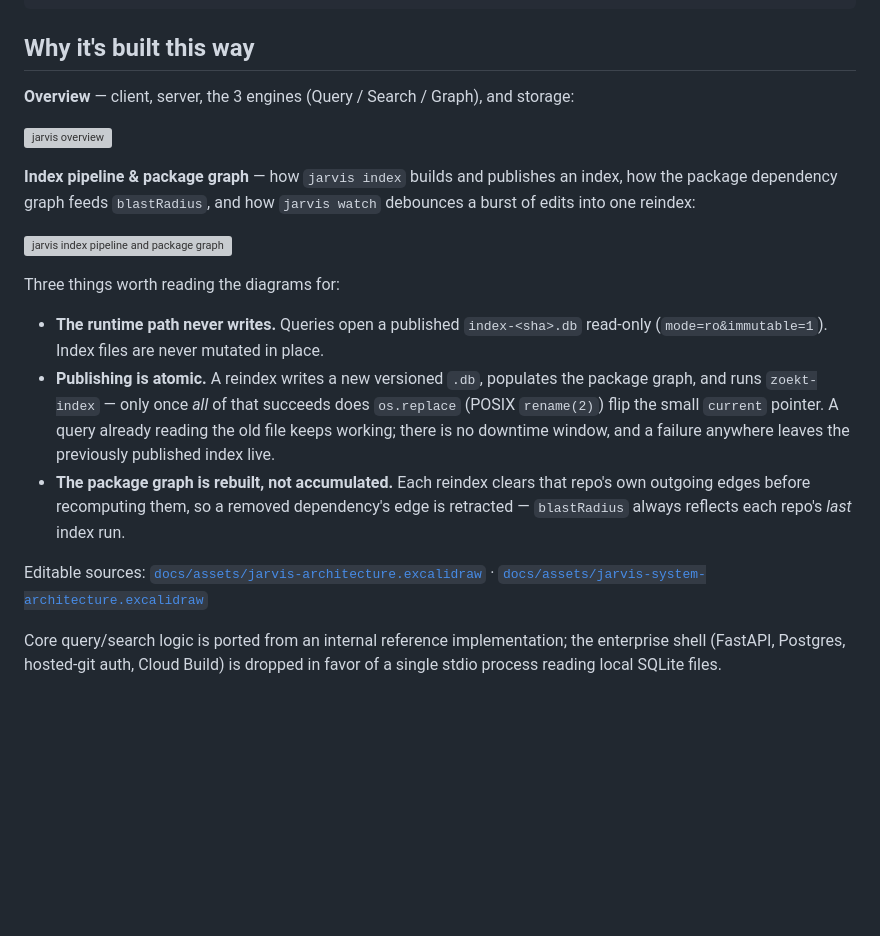
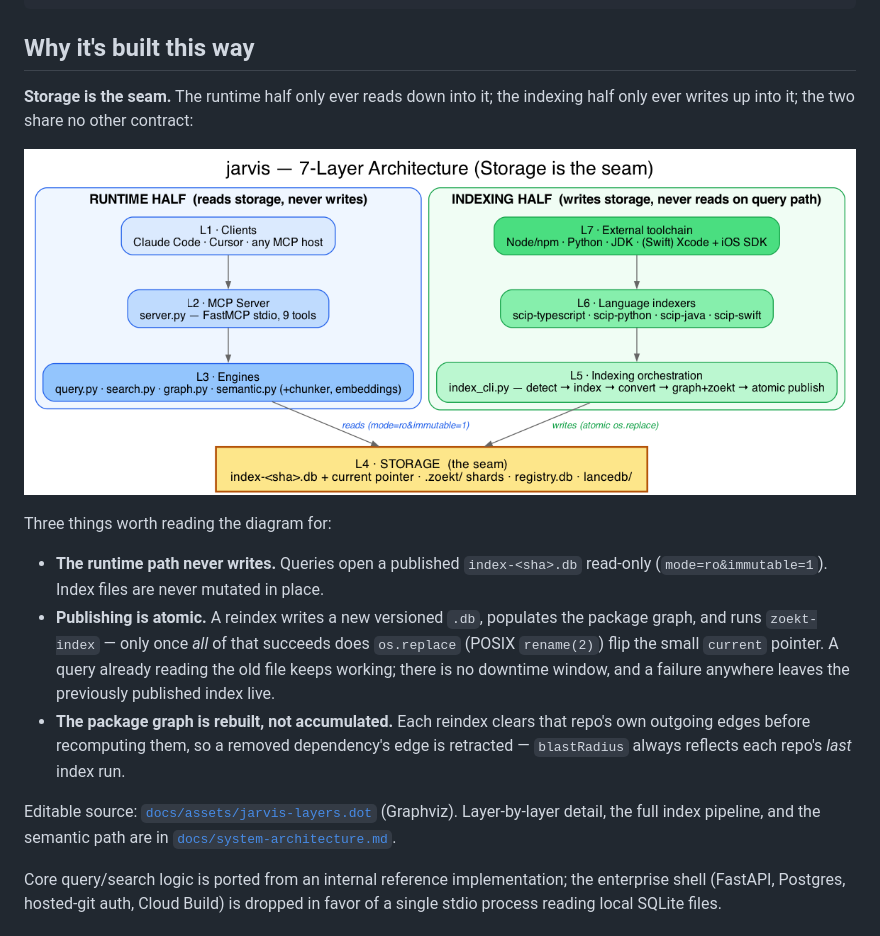
Before and after one commit to jarvis-intelligence/jarvis, a Markdown page: README.md, the part around the change. Drawn GitHub-style; pictures changed too: docs/assets/jarvis-layers.png (added); blank space fills up the shorter version; grey boxes are pictures that could not be loaded.

```diff
--- a/README.md
+++ b/README.md
@@ -128,17 +128,12 @@ uv tool install "jarvis-mcp[semantic]"   # + lancedb/sentence-transformers/tree-
 
 ## Why it's built this way
 
-**Overview** — client, server, the 3 engines (Query / Search / Graph), and storage:
+**Storage is the seam.** The runtime half only ever reads down into it; the
+indexing half only ever writes up into it; the two share no other contract:
 
-![jarvis overview](docs/assets/jarvis-architecture.png)
+![jarvis layered architecture](docs/assets/jarvis-layers.png)
 
-**Index pipeline & package graph** — how `jarvis index` builds and publishes
-an index, how the package dependency graph feeds `blastRadius`, and how
-`jarvis watch` debounces a burst of edits into one reindex:
-
-![jarvis index pipeline and package graph](docs/assets/jarvis-system-architecture.png)
-
-Three things worth reading the diagrams for:
+Three things worth reading the diagram for:
 
 - **The runtime path never writes.** Queries open a published `index-<sha>.db`
   read-only (`mode=ro&immutable=1`). Index files are never mutated in place.
@@ -152,9 +147,10 @@ Three things worth reading the diagrams for:
   edge is retracted — `blastRadius` always reflects each repo's *last* index
   run.
 
-Editable sources:
-[`docs/assets/jarvis-architecture.excalidraw`](docs/assets/jarvis-architecture.excalidraw) ·
-[`docs/assets/jarvis-system-architecture.excalidraw`](docs/assets/jarvis-system-architecture.excalidraw)
+Editable source:
+[`docs/assets/jarvis-layers.dot`](docs/assets/jarvis-layers.dot) (Graphviz).
+Layer-by-layer detail, the full index pipeline, and the semantic path are in
+[`docs/system-architecture.md`](docs/system-architecture.md).
 
 Core query/search logic is ported from an internal reference implementation;
 the enterprise shell (FastAPI, Postgres, hosted-git auth, Cloud Build) is
```
Also changed, not shown: docs/system-architecture.md (+8 -24 lines), docs/diagrams/jarvis-7layer-architecture.png (deleted), 4 other files.
